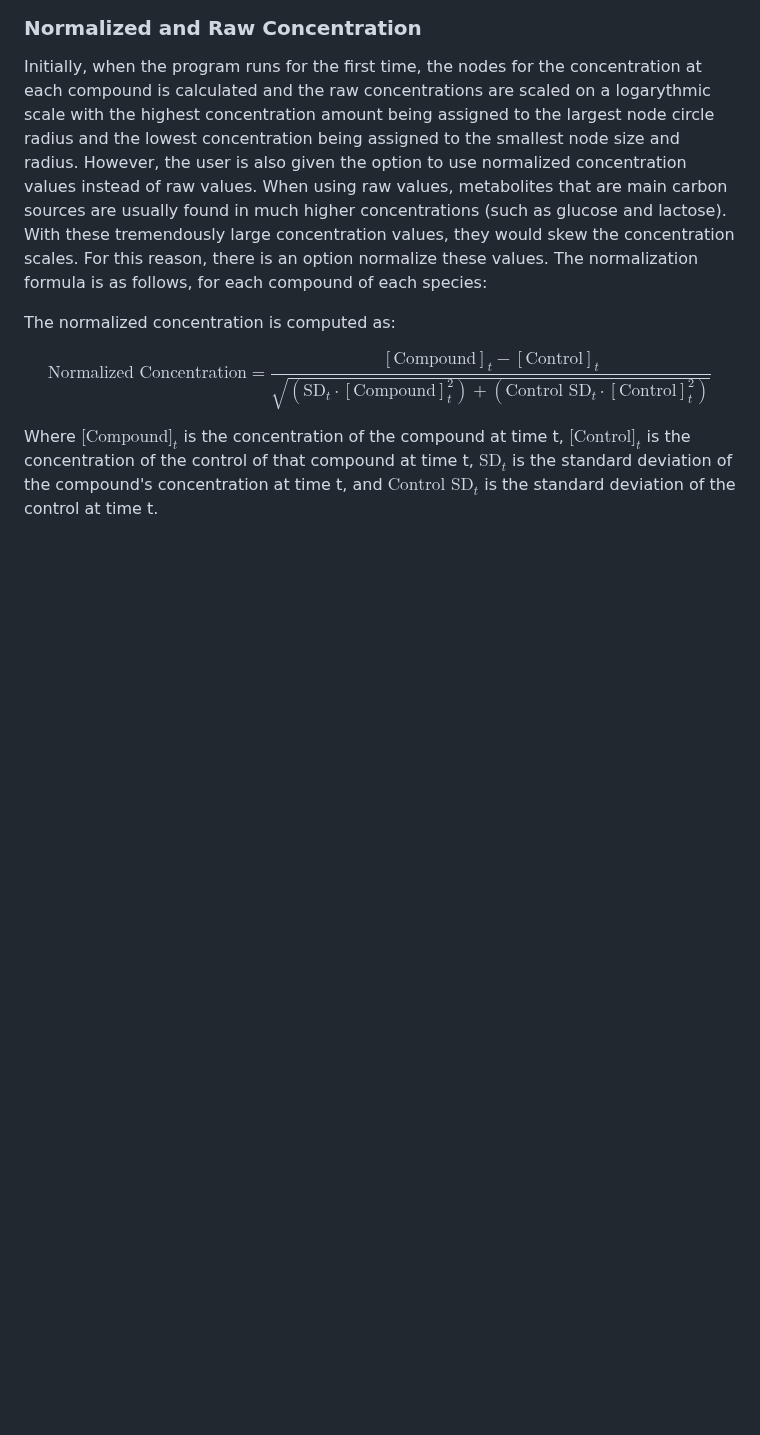
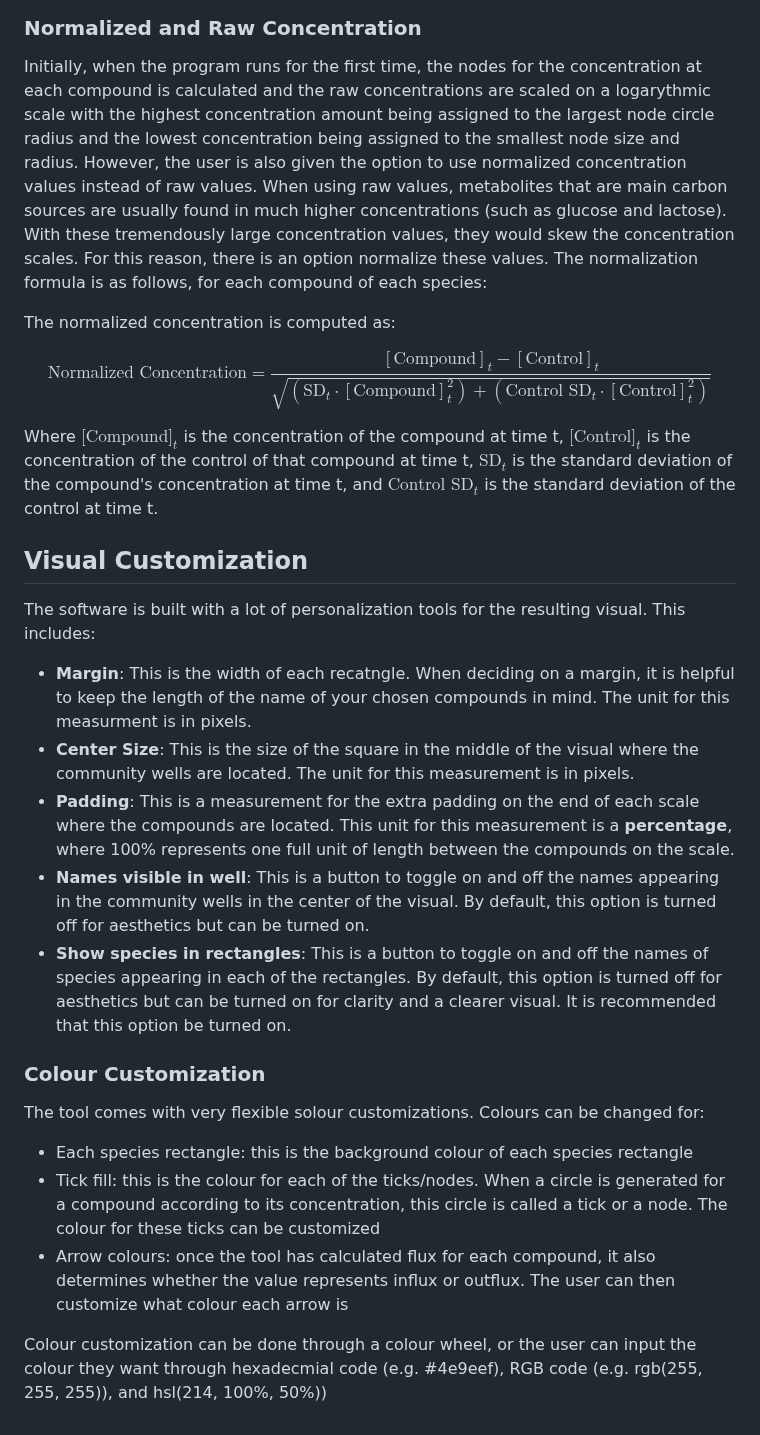
Before and after one commit to KianNabavi/Practice-CrossTalkerSoftware, a Markdown page: README.md, the part around the change. GitHub-like rendering; blank space fills up the shorter version.

Commit message:
Update README.md
README now includes customization specifications

```diff
--- a/README.md
+++ b/README.md
@@ -56,3 +56,20 @@ $$
 
 
 Where $\text{[Compound]}_{t}$ is the concentration of the compound at time t, $\text{[Control]}_{t}$ is the concentration of the control of that compound at time t, $\text{SD}_{t}$ is the standard deviation of the compound's concentration at time t, and $\text{Control SD}_{t}$ is the standard deviation of the control at time t.
+
+
+## **Visual Customization**
+The software is built with a lot of personalization tools for the resulting visual. This includes:
+- **Margin**: This is the width of each recatngle. When deciding on a margin, it is helpful to keep the length of the name of your chosen compounds in mind. The unit for this measurment is in pixels.
+- **Center Size**: This is the size of the square in the middle of the visual where the community wells are located. The unit for this measurement is in pixels.
+- **Padding**: This is a measurement for the extra padding on the end of each scale where the compounds are located. This unit for this measurement is a **percentage**, where 100% represents one full unit of length between the compounds on the scale.
+- **Names visible in well**: This is a button to toggle on and off the names appearing in the community wells in the center of the visual. By default, this option is turned off for aesthetics but can be turned on.
+- **Show species in rectangles**: This is a button to toggle on and off the names of species appearing in each of the rectangles. By default, this option is turned off for aesthetics but can be turned on for clarity and a clearer visual. It is recommended that this option be turned on.
+
+### **Colour Customization**
+The tool comes with very flexible solour customizations. Colours can be changed for:
+- Each species rectangle: this is the background colour of each species rectangle
+- Tick fill: this is the colour for each of the ticks/nodes. When a circle is generated for a compound according to its concentration, this circle is called a tick or a node. The colour for these ticks can be customized
+- Arrow colours: once the tool has calculated flux for each compound, it also determines whether the value represents influx or outflux. The user can then customize what colour each arrow is
+
+Colour customization can be done through a colour wheel, or the user can input the colour they want through hexadecmial code (e.g. #4e9eef), RGB code (e.g. rgb(255, 255, 255)), and hsl(214, 100%, 50%))
```
